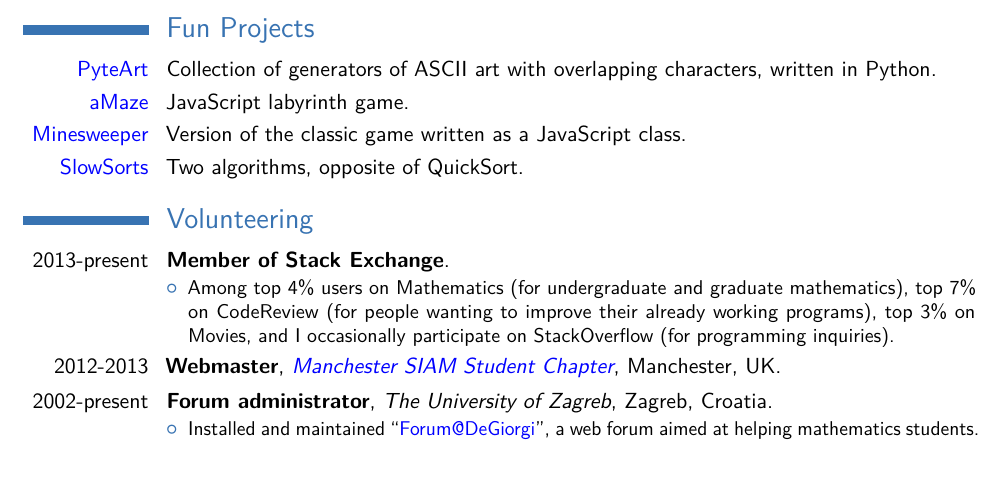
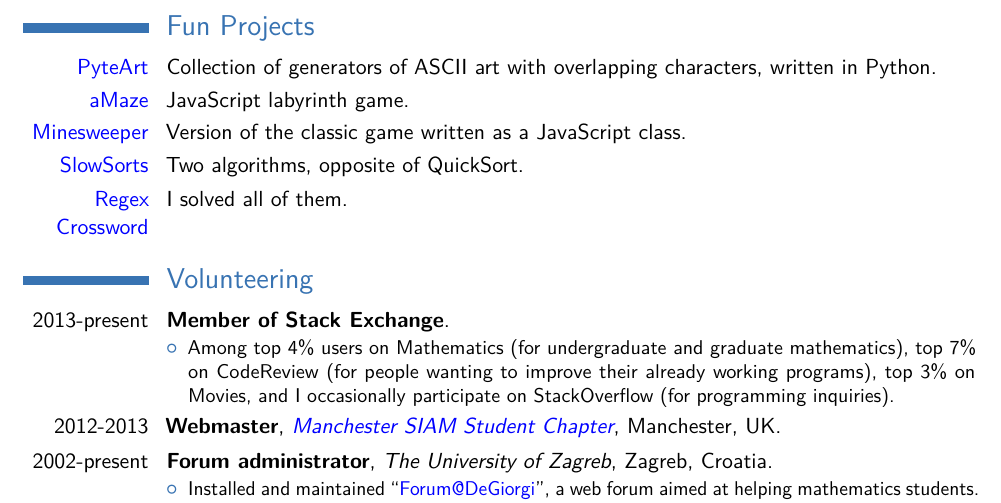
Before and after one commit to vsego/cv, a LaTeX CV (vsego-cv-prog.tex): part of page 2 of 2, cut so that both start at the same text, the shorter picture padded with empty space. Compiled offline with pdfLaTeX.

Commit message:
Add Regex Crossword bragging

```diff
--- a/vsego-cv-prog.tex
+++ b/vsego-cv-prog.tex
@@ -172,6 +172,7 @@
 \cvitem{\href{http://vsego.org/minesweeper/}{Minesweeper}}{Version of the classic game written as a JavaScript class.}
 \cvitem{\href{https://github.com/vsego/SlowSorts}{SlowSorts}}{Two algorithms, opposite of QuickSort.}
 %\cvitem{\href{https://github.com/vsego/advent-of-code}{Advent of Code}}{Participated in the last two; the last one was done each day in a different language.}
+\cvitem{\href{https://regexcrossword.com/}{Regex Crossword}}{I solved all of them.}
 
 %----------------------------------------------------------------------------------------
 %	INTERESTS SECTION
```
